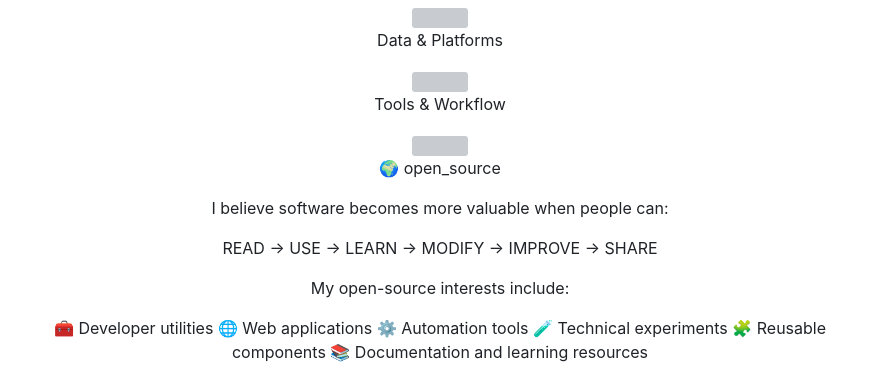
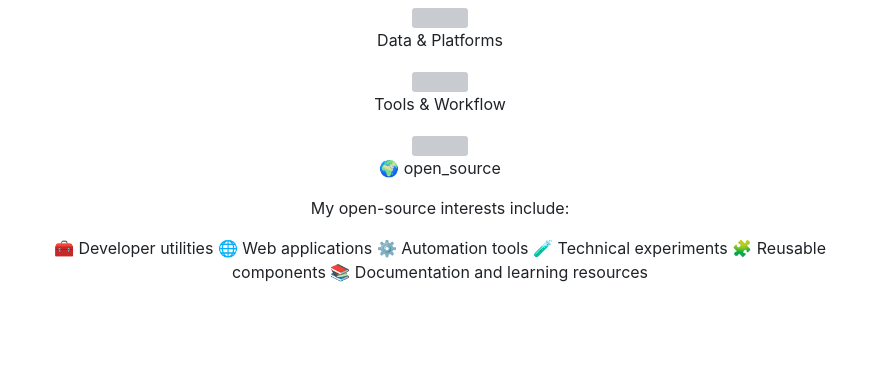
Before and after one commit to durionTech/website, a Markdown page: README.md, the part around one of its changes. GitHub-like rendering; blank space fills up the shorter version; grey boxes are pictures that could not be loaded.

Commit message:
Update README to remove unnecessary sections
Removed sections about software value and GitHub activity stats.

```diff
--- a/README.md
+++ b/README.md
@@ -349,10 +349,6 @@ Tools & Workflow
 
 </div>
 
-I believe software becomes more valuable when people can:
-
-READ  →  USE  →  LEARN  →  MODIFY  →  IMPROVE  →  SHARE
-
 My open-source interests include:
 
 🧰 Developer utilities
```
Also changed, not shown: other parts of README.md (+1 -15 lines).
